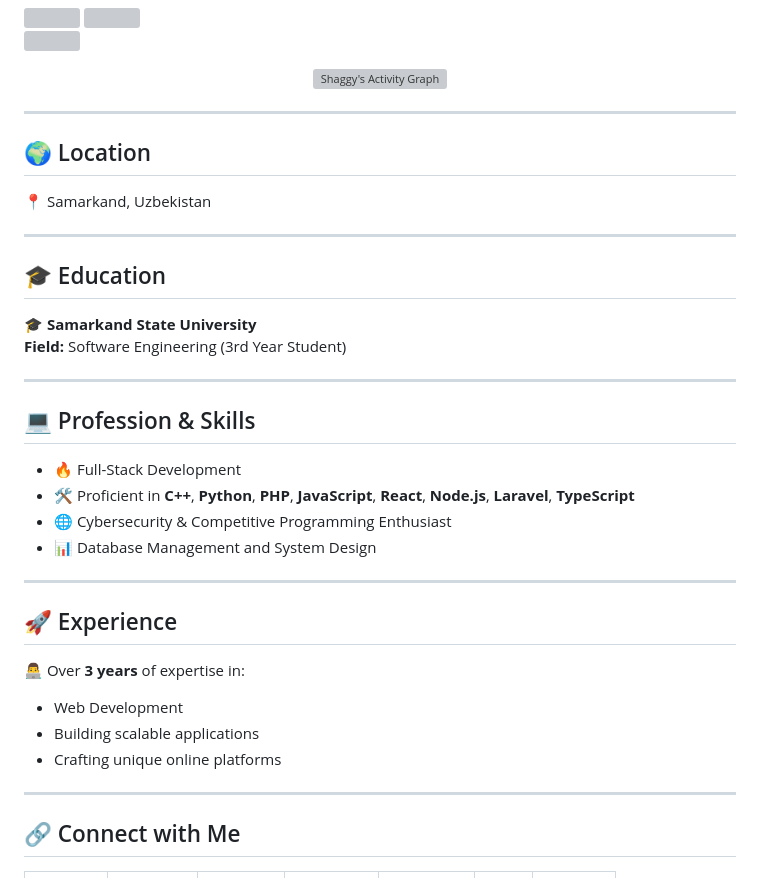
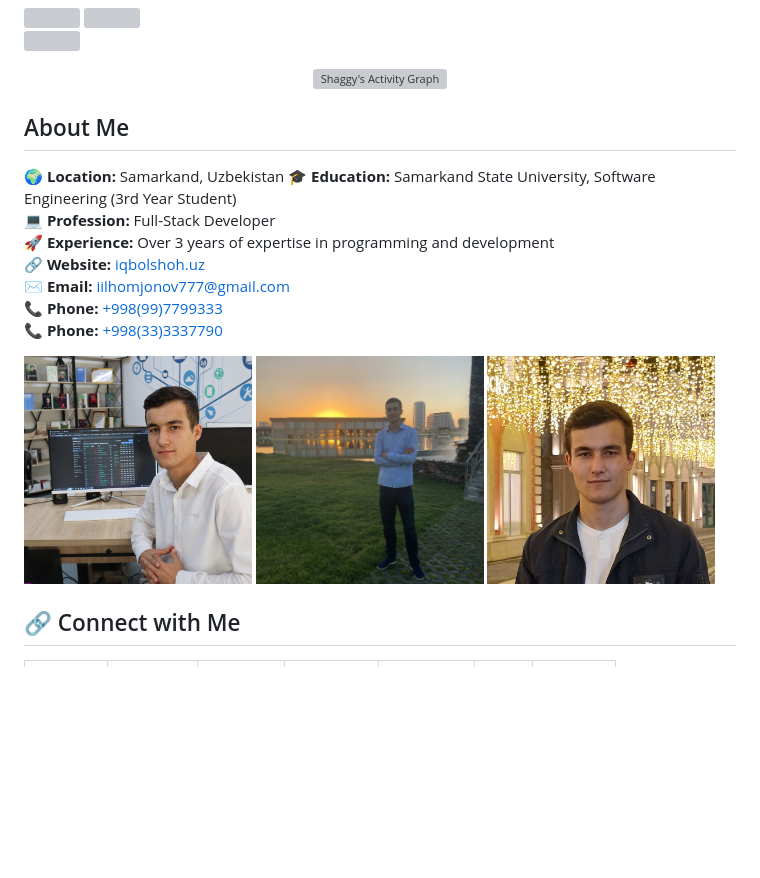
Before and after one commit to Iqbolshoh/Iqbolshoh, a Markdown page: README.md, the part around the change printed below. Drawn GitHub-style; badges without logos; blank space fills up the shorter version; grey boxes are pictures that could not be loaded.

```diff
--- a/README.md
+++ b/README.md
@@ -11,34 +11,21 @@
         align="center" width="100%" />
 </p>
 
----
+## About Me
+🌍 **Location:** Samarkand, Uzbekistan
+🎓 **Education:** Samarkand State University, Software Engineering (3rd Year Student)
+💻 **Profession:** Full-Stack Developer
+🚀 **Experience:** Over 3 years of expertise in programming and development
+🔗 **Website:** [iqbolshoh.uz](https://iqbolshoh.uz)
+✉️ **Email:** [iilhomjonov777@gmail.com](mailto:iilhomjonov777@gmail.com)
+📞 **Phone:** [+998(99)7799333](tel:+9989997799333)
+📞 **Phone:** [+998(33)3337790](tel:+99833337790)
 
-## 🌍 Location
-📍 Samarkand, Uzbekistan
-
----
-
-## 🎓 Education
-🎓 **Samarkand State University**
-**Field:** Software Engineering (3rd Year Student)
-
----
-
-## 💻 Profession & Skills
-- 🔥 Full-Stack Development
-- 🛠️ Proficient in **C++**, **Python**, **PHP**, **JavaScript**, **React**, **Node.js**, **Laravel**, **TypeScript**
-- 🌐 Cybersecurity & Competitive Programming Enthusiast
-- 📊 Database Management and System Design
-
----
-
-## 🚀 Experience
-👨‍💻 Over **3 years** of expertise in:
-- Web Development
-- Building scalable applications
-- Crafting unique online platforms
-
----
+<div style="display: flex; justify-content: space-between;">
+    <img src="https://github.com/iqbolshoh/Iqbolshoh/blob/main/images/iqbolshoh-1.jpg" alt="iqbolshoh" width="32%">
+    <img src="https://github.com/iqbolshoh/Iqbolshoh/blob/main/images/iqbolshoh-5.jpg" alt="iqbolshoh" width="32%">
+    <img src="https://github.com/iqbolshoh/Iqbolshoh/blob/main/images/iqbolshoh-3.jpg" alt="iqbolshoh" width="32%">
+</div>
 
 ## 🔗 Connect with Me
 
```
Also changed, not shown: other parts of README.md (+0 -6 lines).
